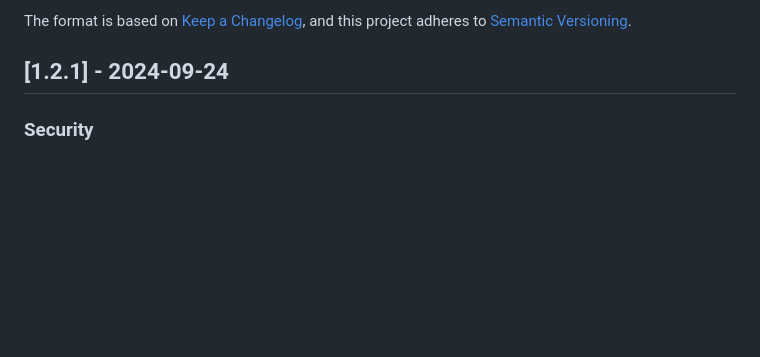
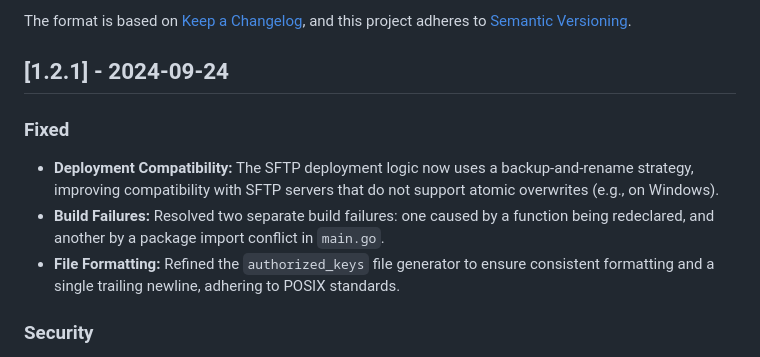
Before and after one commit to ToeiRei/Keymaster, a Markdown page: CHANGELOG.md, the part around the change. Rendered like a GitHub page; blank space fills up the shorter version.

Commit message:
mention build system on changes

```diff
--- a/CHANGELOG.md
+++ b/CHANGELOG.md
@@ -6,6 +6,11 @@ The format is based on [Keep a Changelog](https://keepachangelog.com/en/1.0.0/),
 and this project adheres to [Semantic Versioning](https://semver.org/spec/v2.0.0.html).
 
 ## [1.2.1] - 2024-09-24
+
+### Fixed
+- **Deployment Compatibility:** The SFTP deployment logic now uses a backup-and-rename strategy, improving compatibility with SFTP servers that do not support atomic overwrites (e.g., on Windows).
+- **Build Failures:** Resolved two separate build failures: one caused by a function being redeclared, and another by a package import conflict in `main.go`.
+- **File Formatting:** Refined the `authorized_keys` file generator to ensure consistent formatting and a single trailing newline, adhering to POSIX standards.
 
 ### Security
 - **Automatic System Key Hardening:** Keymaster now automatically prepends restrictive options (`command="internal-sftp"`, `no-port-forwarding`, etc.) to its system key during every deployment. This significantly hardens security by default, ensuring the system key can only be used for SFTP operations and not for interactive shells, even if compromised.
```
